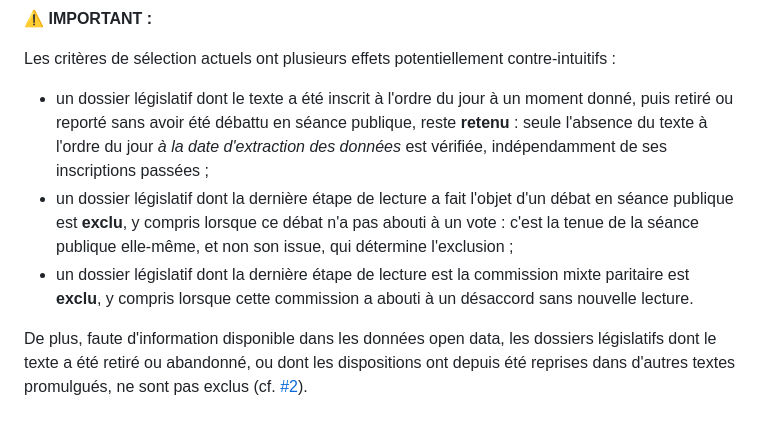
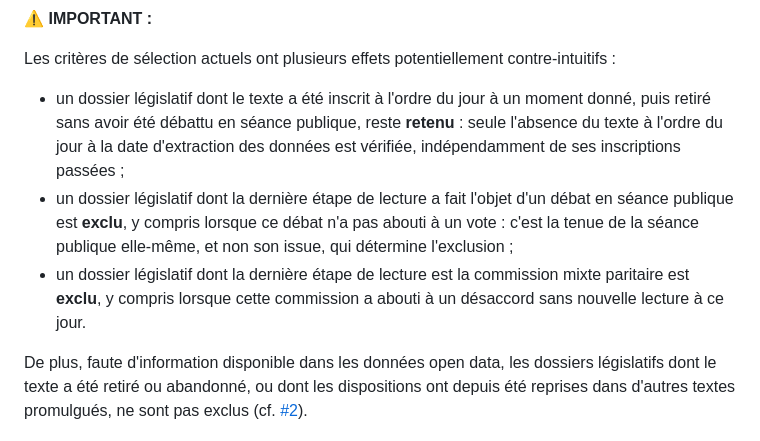
Before and after one commit to younesaassila/tiroirs-du-parlement, a Markdown page: README.md, the part around one of its changes. GitHub-like rendering.

```diff
--- a/README.md
+++ b/README.md
@@ -25,9 +25,9 @@ Sont marqués comme caducs les dossiers législatifs dont la dernière étape de
 
 Les critères de sélection actuels ont plusieurs effets potentiellement contre-intuitifs :
 
-- un dossier législatif dont le texte a été inscrit à l'ordre du jour à un moment donné, puis retiré ou reporté sans avoir été débattu en séance publique, reste **retenu** : seule l'absence du texte à l'ordre du jour _à la date d'extraction des données_ est vérifiée, indépendamment de ses inscriptions passées ;
+- un dossier législatif dont le texte a été inscrit à l'ordre du jour à un moment donné, puis retiré sans avoir été débattu en séance publique, reste **retenu** : seule l'absence du texte à l'ordre du jour à la date d'extraction des données est vérifiée, indépendamment de ses inscriptions passées ;
 - un dossier législatif dont la dernière étape de lecture a fait l'objet d'un débat en séance publique est **exclu**, y compris lorsque ce débat n'a pas abouti à un vote : c'est la tenue de la séance publique elle-même, et non son issue, qui détermine l'exclusion ;
-- un dossier législatif dont la dernière étape de lecture est la commission mixte paritaire est **exclu**, y compris lorsque cette commission a abouti à un désaccord sans nouvelle lecture.
+- un dossier législatif dont la dernière étape de lecture est la commission mixte paritaire est **exclu**, y compris lorsque cette commission a abouti à un désaccord sans nouvelle lecture à ce jour.
 
 De plus, faute d'information disponible dans les données open data, les dossiers législatifs dont le texte a été retiré ou abandonné, ou dont les dispositions ont depuis été reprises dans d'autres textes promulgués, ne sont pas exclus (cf. [#2](https://github.com/younesaassila/tiroirs-du-parlement/issues/2)).
 
```
Also changed, not shown: other parts of README.md (+1 -1 lines).
